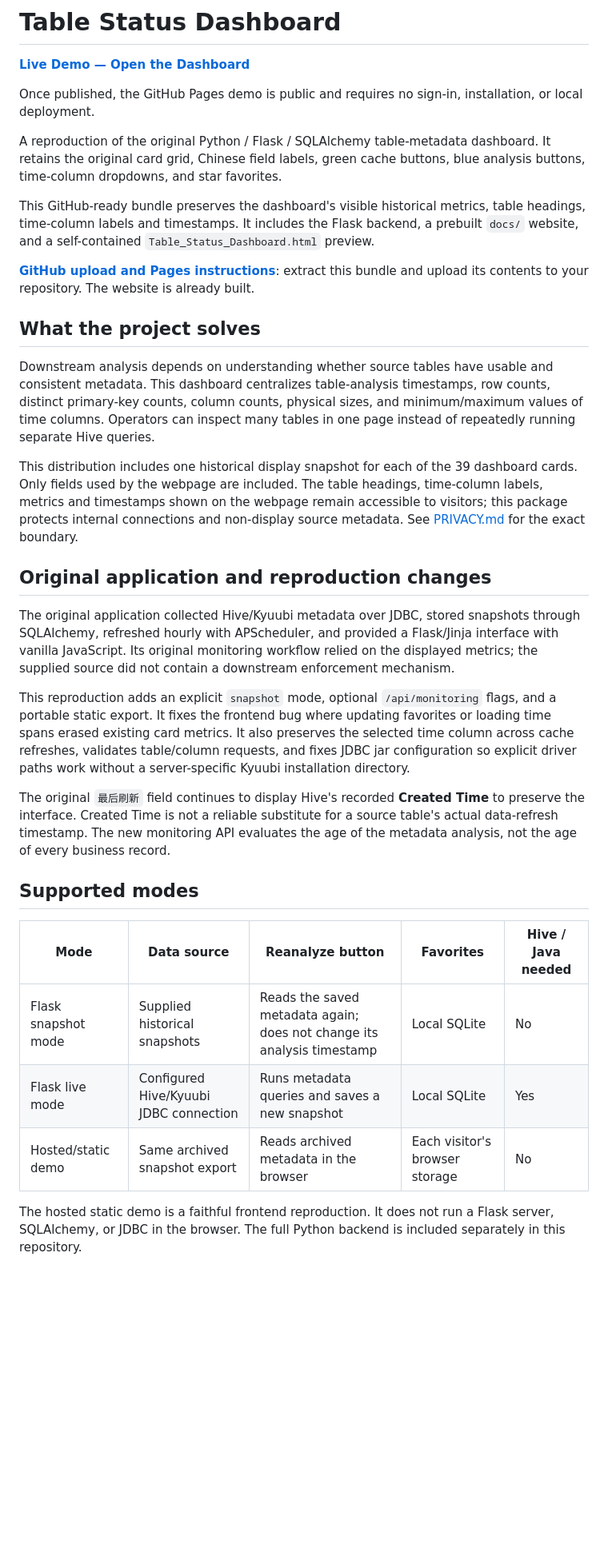
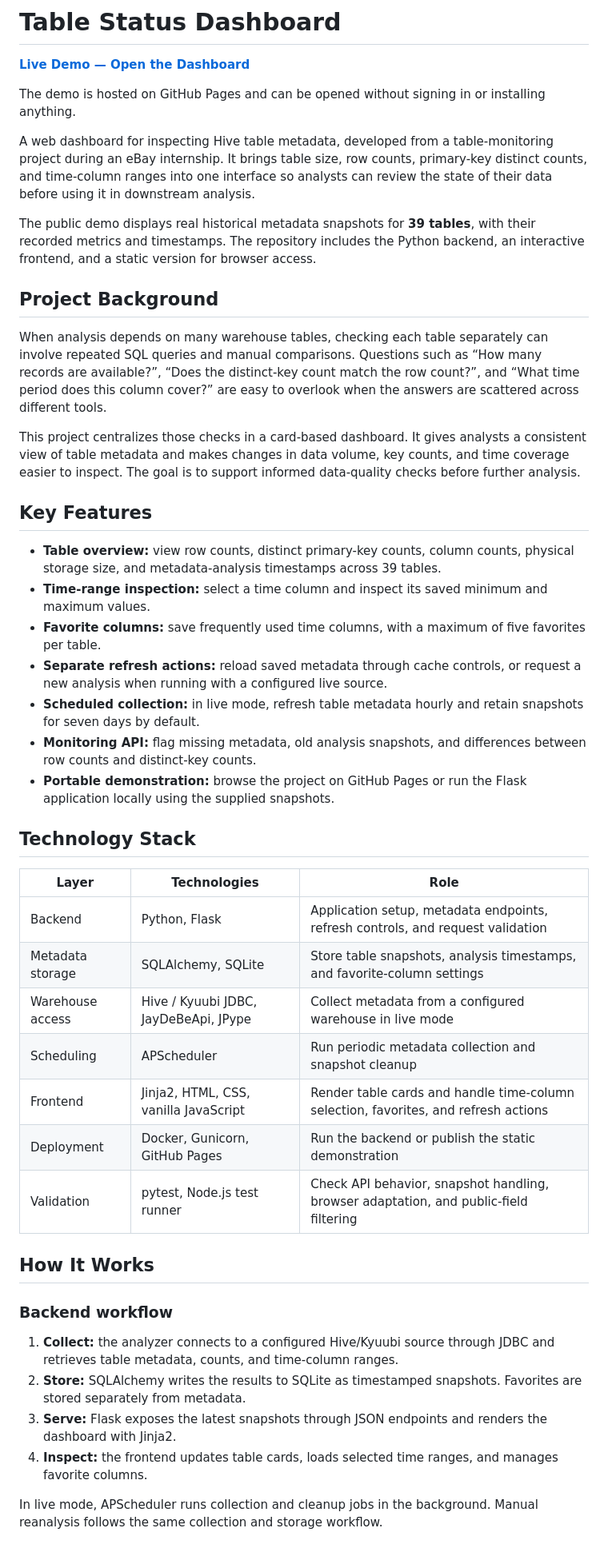
Before and after one commit to hjxupup/table-status-dashboard, a Markdown page: README.md, the part around one of its changes. Shown at 80% size. Drawn GitHub-style; blank space fills up the shorter version.

```diff
--- a/README.md
+++ b/README.md
@@ -2,35 +2,48 @@
 
 **[Live Demo — Open the Dashboard](https://hjxupup.github.io/table-status-dashboard/)**
 
-Once published, the GitHub Pages demo is public and requires no sign-in, installation, or local deployment.
+The demo is hosted on GitHub Pages and can be opened without signing in or installing anything.
 
-A reproduction of the original Python / Flask / SQLAlchemy table-metadata dashboard. It retains the original card grid, Chinese field labels, green cache buttons, blue analysis buttons, time-column dropdowns, and star favorites.
+A web dashboard for inspecting Hive table metadata, developed from a table-monitoring project during an eBay internship. It brings table size, row counts, primary-key distinct counts, and time-column ranges into one interface so analysts can review the state of their data before using it in downstream analysis.
 
-This GitHub-ready bundle preserves the dashboard's visible historical metrics, table headings, time-column labels and timestamps. It includes the Flask backend, a prebuilt `docs/` website, and a self-contained `Table_Status_Dashboard.html` preview.
+The public demo displays real historical metadata snapshots for **39 tables**, with their recorded metrics and timestamps. The repository includes the Python backend, an interactive frontend, and a static version for browser access.
 
-**[GitHub upload and Pages instructions](GITHUB_UPLOAD.md)**: extract this bundle and upload its contents to your repository. The website is already built.
+## Project Background
 
-## What the project solves
+When analysis depends on many warehouse tables, checking each table separately can involve repeated SQL queries and manual comparisons. Questions such as “How many records are available?”, “Does the distinct-key count match the row count?”, and “What time period does this column cover?” are easy to overlook when the answers are scattered across different tools.
 
-Downstream analysis depends on understanding whether source tables have usable and consistent metadata. This dashboard centralizes table-analysis timestamps, row counts, distinct primary-key counts, column counts, physical sizes, and minimum/maximum values of time columns. Operators can inspect many tables in one page instead of repeatedly running separate Hive queries.
+This project centralizes those checks in a card-based dashboard. It gives analysts a consistent view of table metadata and makes changes in data volume, key counts, and time coverage easier to inspect. The goal is to support informed data-quality checks before further analysis.
 
-This distribution includes one historical display snapshot for each of the 39 dashboard cards. Only fields used by the webpage are included. The table headings, time-column labels, metrics and timestamps shown on the webpage remain accessible to visitors; this package protects internal connections and non-display source metadata. See [PRIVACY.md](PRIVACY.md) for the exact boundary.
+## Key Features
 
-## Original application and reproduction changes
+- **Table overview:** view row counts, distinct primary-key counts, column counts, physical storage size, and metadata-analysis timestamps across 39 tables.
+- **Time-range inspection:** select a time column and inspect its saved minimum and maximum values.
+- **Favorite columns:** save frequently used time columns, with a maximum of five favorites per table.
+- **Separate refresh actions:** reload saved metadata through cache controls, or request a new analysis when running with a configured live source.
+- **Scheduled collection:** in live mode, refresh table metadata hourly and retain snapshots for seven days by default.
+- **Monitoring API:** flag missing metadata, old analysis snapshots, and differences between row counts and distinct-key counts.
+- **Portable demonstration:** browse the project on GitHub Pages or run the Flask application locally using the supplied snapshots.
 
-The original application collected Hive/Kyuubi metadata over JDBC, stored snapshots through SQLAlchemy, refreshed hourly with APScheduler, and provided a Flask/Jinja interface with vanilla JavaScript. Its original monitoring workflow relied on the displayed metrics; the supplied source did not contain a downstream enforcement mechanism.
+## Technology Stack
 
-This reproduction adds an explicit `snapshot` mode, optional `/api/monitoring` flags, and a portable static export. It fixes the frontend bug where updating favorites or loading time spans erased existing card metrics. It also preserves the selected time column across cache refreshes, validates table/column requests, and fixes JDBC jar configuration so explicit driver paths work without a server-specific Kyuubi installation directory.
+| Layer | Technologies | Role |
+| --- | --- | --- |
+| Backend | Python, Flask | Application setup, metadata endpoints, refresh controls, and request validation |
+| Metadata storage | SQLAlchemy, SQLite | Store table snapshots, analysis timestamps, and favorite-column settings |
+| Warehouse access | Hive / Kyuubi JDBC, JayDeBeApi, JPype | Collect metadata from a configured warehouse in live mode |
+| Scheduling | APScheduler | Run periodic metadata collection and snapshot cleanup |
+| Frontend | Jinja2, HTML, CSS, vanilla JavaScript | Render table cards and handle time-column selection, favorites, and refresh actions |
+| Deployment | Docker, Gunicorn, GitHub Pages | Run the backend or publish the static demonstration |
+| Validation | pytest, Node.js test runner | Check API behavior, snapshot handling, browser adaptation, and public-field filtering |
 
-The original `最后刷新` field continues to display Hive's recorded **Created Time** to preserve the interface. Created Time is not a reliable substitute for a source table's actual data-refresh timestamp. The new monitoring API evaluates the age of the metadata analysis, not the age of every business record.
+## How It Works
 
-## Supported modes
+### Backend workflow
 
-| Mode | Data source | Reanalyze button | Favorites | Hive / Java needed |
-| --- | --- | --- | --- | --- |
-| Flask snapshot mode | Supplied historical snapshots | Reads the saved metadata again; does not change its analysis timestamp | Local SQLite | No |
-| Flask live mode | Configured Hive/Kyuubi JDBC connection | Runs metadata queries and saves a new snapshot | Local SQLite | Yes |
-| Hosted/static demo | Same archived snapshot export | Reads archived metadata in the browser | Each visitor's browser storage | No |
+1. **Collect:** the analyzer connects to a configured Hive/Kyuubi source through JDBC and retrieves table metadata, counts, and time-column ranges.
+2. **Store:** SQLAlchemy writes the results to SQLite as timestamped snapshots. Favorites are stored separately from metadata.
+3. **Serve:** Flask exposes the latest snapshots through JSON endpoints and renders the dashboard with Jinja2.
+4. **Inspect:** the frontend updates table cards, loads selected time ranges, and manages favorite columns.
 
-The hosted static demo is a faithful frontend reproduction. It does not run a Flask server, SQLAlchemy, or JDBC in the browser. The full Python backend is included separately in this repository.
+In live mode, APScheduler runs collection and cleanup jobs in the background. Manual reanalysis follows the same collection and storage workflow.
 
```
Also changed, not shown: other parts of README.md (+67 -96 lines).
